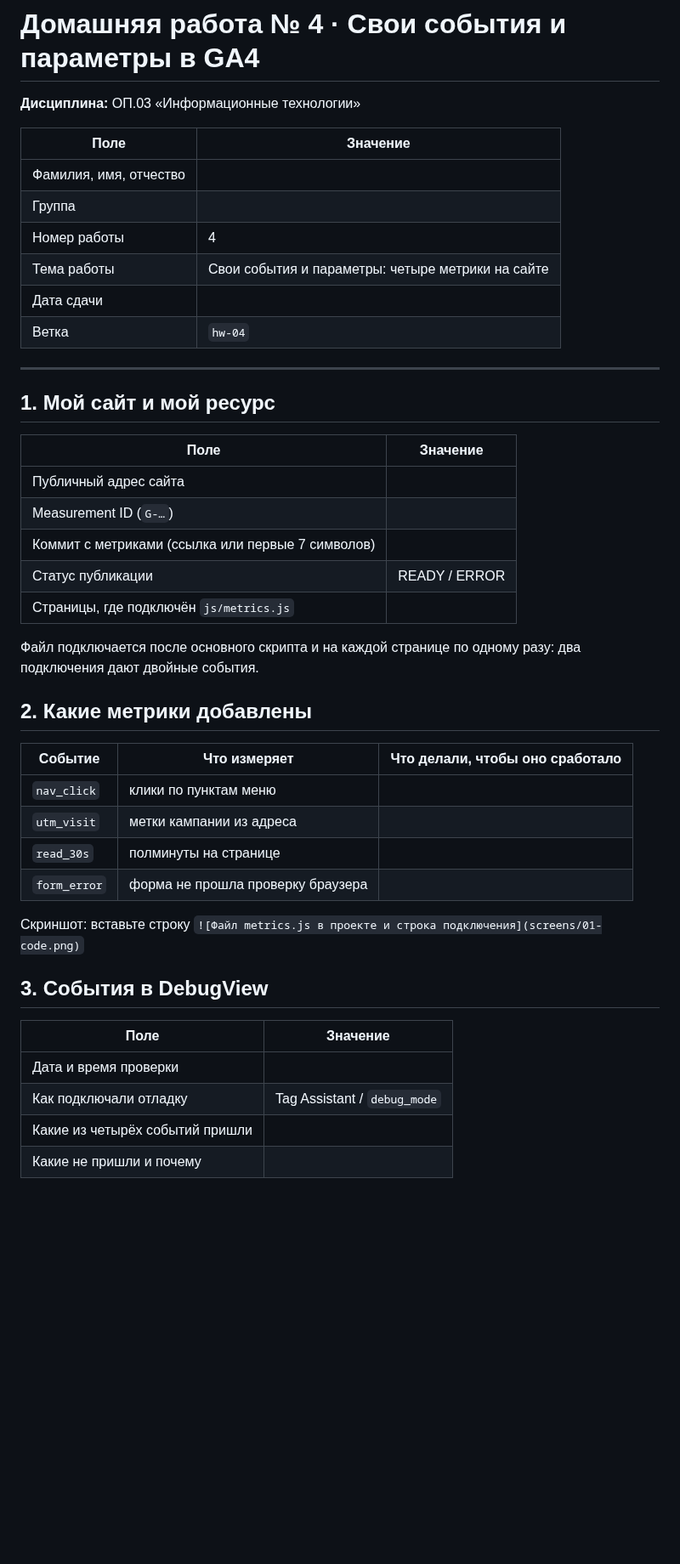
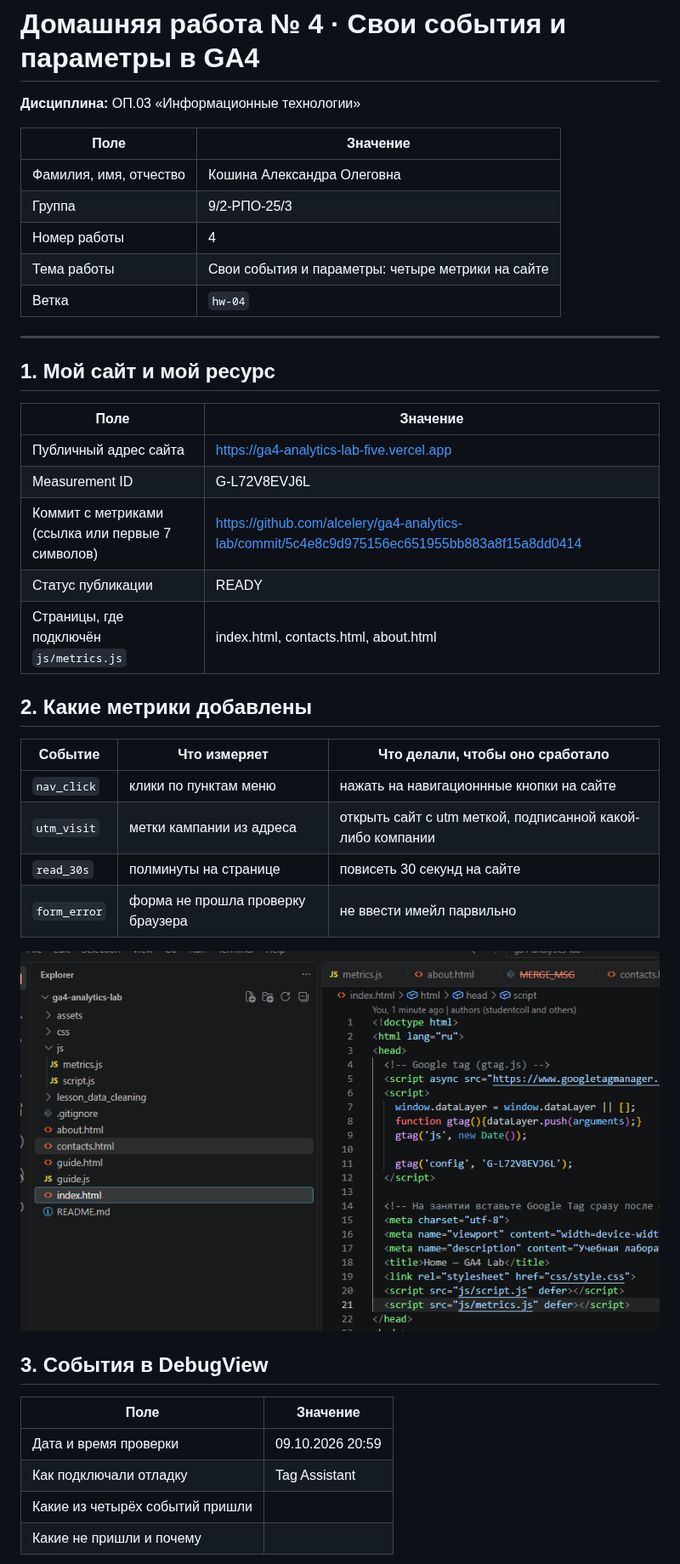
Before and after one commit to alcelery/info_technologies, a Markdown page: lesson_04/homework_04.md, the part around one of its changes. Shown at 85% size. GitHub-like rendering; pictures changed too: lesson_04/screens/01-code.png (added); blank space fills up the shorter version.

```diff
--- a/lesson_04/homework_04.md
+++ b/lesson_04/homework_04.md
@@ -4,11 +4,10 @@
 
 | Поле | Значение |
 |---|---|
-| Фамилия, имя, отчество |  |
-| Группа |  |
+| Фамилия, имя, отчество | Кошина Александра Олеговна |
+| Группа | 9/2-РПО-25/3 |
 | Номер работы | 4 |
 | Тема работы | Свои события и параметры: четыре метрики на сайте |
-| Дата сдачи |  |
 | Ветка | `hw-04` |
 
 ---
@@ -17,32 +16,30 @@
 
 | Поле | Значение |
 |---|---|
-| Публичный адрес сайта |  |
-| Measurement ID (`G-…`) |  |
-| Коммит с метриками (ссылка или первые 7 символов) |  |
-| Статус публикации | READY / ERROR |
-| Страницы, где подключён `js/metrics.js` |  |
+| Публичный адрес сайта | https://ga4-analytics-lab-five.vercel.app |
+| Measurement ID | G-L72V8EVJ6L |
+| Коммит с метриками (ссылка или первые 7 символов) | https://github.com/alcelery/ga4-analytics-lab/commit/5c4e8c9d975156ec651955bb883a8f15a8dd0414 |
+| Статус публикации | READY|
+| Страницы, где подключён `js/metrics.js` | index.html, contacts.html, about.html |
 
-Файл подключается после основного скрипта и на каждой странице по одному
-разу: два подключения дают двойные события.
 
 ## 2. Какие метрики добавлены
 
 | Событие | Что измеряет | Что делали, чтобы оно сработало |
 |---|---|---|
-| `nav_click` | клики по пунктам меню |  |
-| `utm_visit` | метки кампании из адреса |  |
-| `read_30s` | полминуты на странице |  |
-| `form_error` | форма не прошла проверку браузера |  |
+| `nav_click` | клики по пунктам меню | нажать на навигационнные кнопки на сайте |
+| `utm_visit` | метки кампании из адреса | открыть сайт с utm меткой, подписанной какой-либо компании |
+| `read_30s` | полминуты на странице | повисеть 30 секунд на сайте |
+| `form_error` | форма не прошла проверку браузера | не ввести имейл парвильно |
 
-Скриншот: вставьте строку `![Файл metrics.js в проекте и строка подключения](screens/01-code.png)`
+![Файл metrics.js в проекте и строка подключения](screens/01-code.png)
 
 ## 3. События в DebugView
 
 | Поле | Значение |
 |---|---|
-| Дата и время проверки |  |
-| Как подключали отладку | Tag Assistant / `debug_mode` |
+| Дата и время проверки | 09.10.2026 20:59 |
+| Как подключали отладку | Tag Assistant |
 | Какие из четырёх событий пришли |  |
 | Какие не пришли и почему |  |
 
```
Also changed, not shown: other parts of lesson_04/homework_04.md (+16 -16 lines), lesson_04/screens/02-debugview.png (added), lesson_04/screens/03-utm-params.png (added), lesson_04/screens/04-realtime.png (added).
